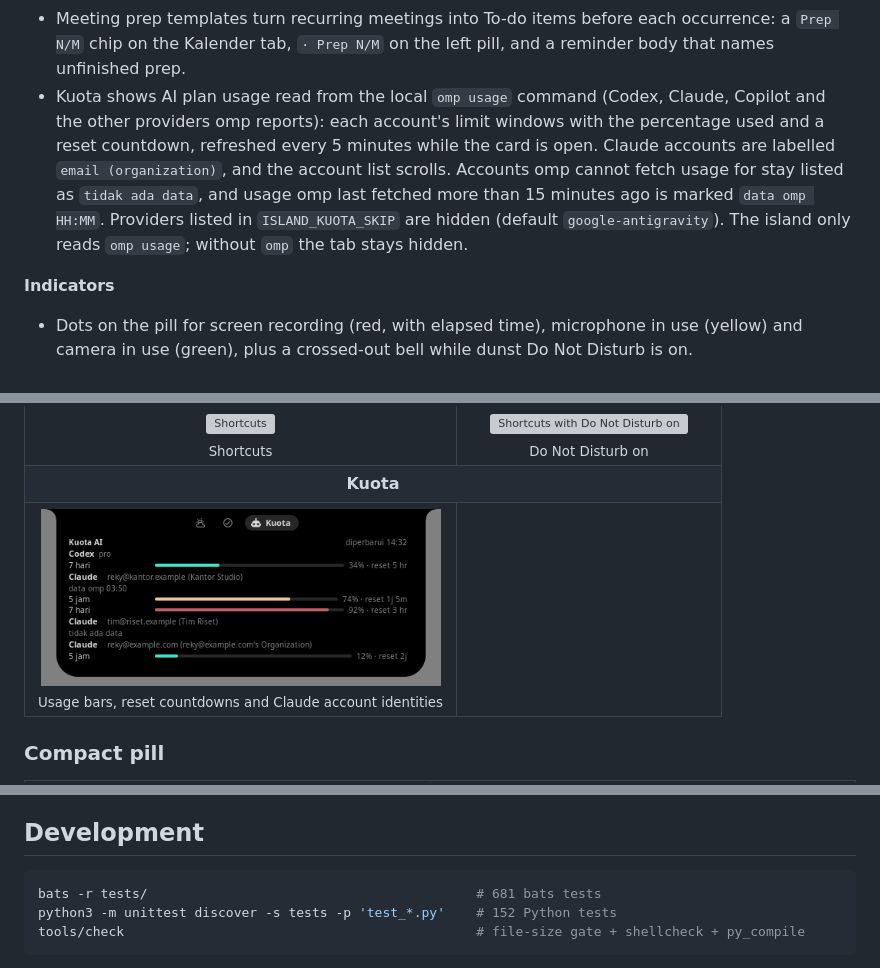
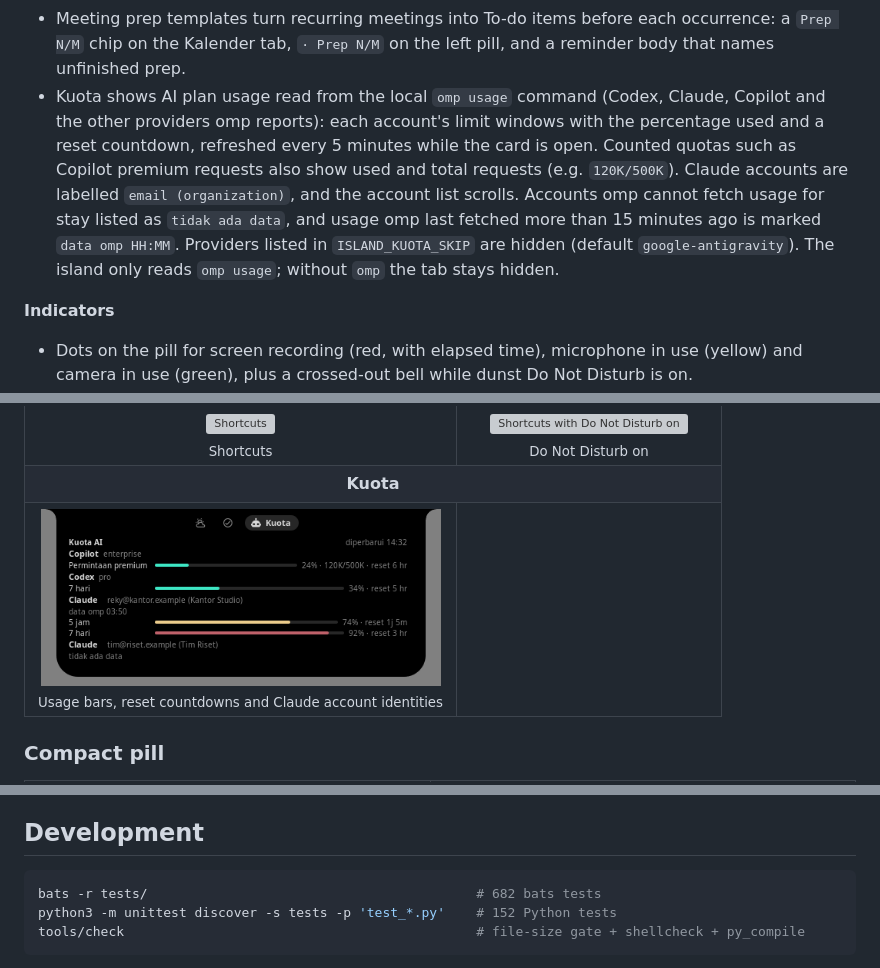
Before and after one commit to ardzz/openbox-island, a Markdown page: README.md, 3 parts joined by grey strips. GitHub-like rendering; pictures changed too: docs/assets/screenshots/card-kuota.png; grey boxes are pictures that could not be loaded.

Commit message:
docs: describe counted Kuota limits such as Copilot requests

````diff
--- a/README.md
+++ b/README.md
@@ -59,7 +59,7 @@ openbox-island sits at the top edge of monitor 0 like a notch: a 508×44 px comp
 - The expanded card has **Music**, **Kalender**, **Weather**, **Notifications**, **To-do**, **Shortcuts** and **Kuota** tabs. The tab header shows one icon per tab; the selected tab adds its name and an accent count badge (events left today, notifications, open to-dos). Each tab appears only while it has content; To-do is always available and supports optional deadlines — set in an in-card date picker (month calendar, time steppers and presets) — with reminders the day before and on the day.
 - Kalender lists iCal events — or Google Calendar API accounts (`google:<calendarId>`, see below) — from today through the next 30 days, with account colours, all-day summaries, Join buttons and meeting reminders.
 - Meeting prep templates turn recurring meetings into To-do items before each occurrence: a `Prep N/M` chip on the Kalender tab, `· Prep N/M` on the left pill, and a reminder body that names unfinished prep.
-- Kuota shows AI plan usage read from the local `omp usage` command (Codex, Claude, Copilot and the other providers omp reports): each account's limit windows with the percentage used and a reset countdown, refreshed every 5 minutes while the card is open. Claude accounts are labelled `email (organization)`, and the account list scrolls. Accounts omp cannot fetch usage for stay listed as `tidak ada data`, and usage omp last fetched more than 15 minutes ago is marked `data omp HH:MM`. Providers listed in `ISLAND_KUOTA_SKIP` are hidden (default `google-antigravity`). The island only reads `omp usage`; without `omp` the tab stays hidden.
+- Kuota shows AI plan usage read from the local `omp usage` command (Codex, Claude, Copilot and the other providers omp reports): each account's limit windows with the percentage used and a reset countdown, refreshed every 5 minutes while the card is open. Counted quotas such as Copilot premium requests also show used and total requests (e.g. `120K/500K`). Claude accounts are labelled `email (organization)`, and the account list scrolls. Accounts omp cannot fetch usage for stay listed as `tidak ada data`, and usage omp last fetched more than 15 minutes ago is marked `data omp HH:MM`. Providers listed in `ISLAND_KUOTA_SKIP` are hidden (default `google-antigravity`). The island only reads `omp usage`; without `omp` the tab stays hidden.
 
 **Indicators**
 - Dots on the pill for screen recording (red, with elapsed time), microphone in use (yellow) and camera in use (green), plus a crossed-out bell while dunst Do Not Disturb is on.
@@ -261,7 +261,7 @@ Details, area contracts and recipes for adding a tab, alert or listener: [docs/a
 ## Development
 
 ```bash
-bats -r tests/                                          # 681 bats tests
+bats -r tests/                                          # 682 bats tests
 python3 -m unittest discover -s tests -p 'test_*.py'    # 152 Python tests
 tools/check                                             # file-size gate + shellcheck + py_compile
 ```
````
Also changed, not shown: docs/architecture.md (+3 -3 lines), docs/fitur.md (+2 -2 lines), 1 other file.
